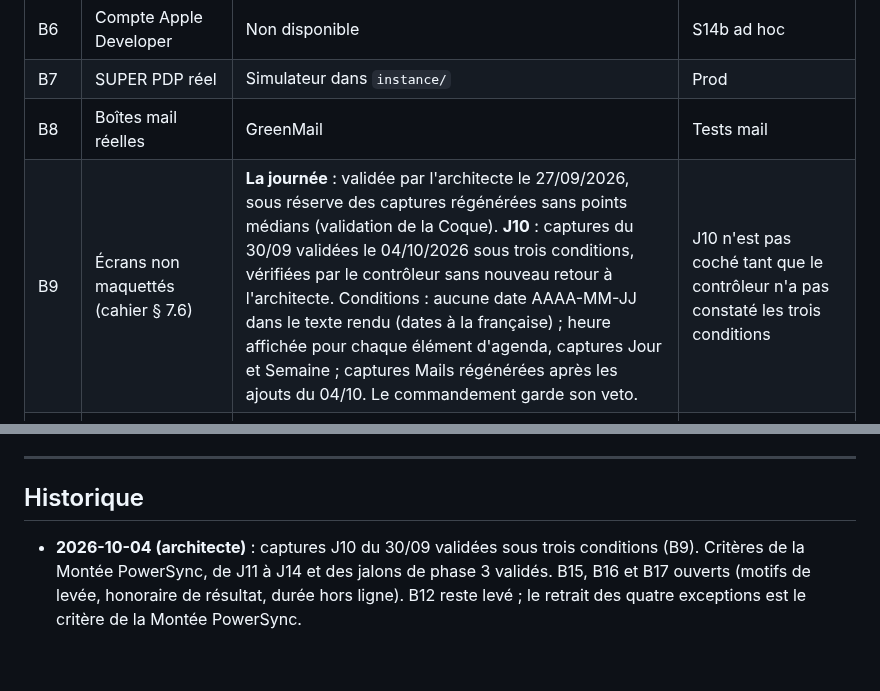
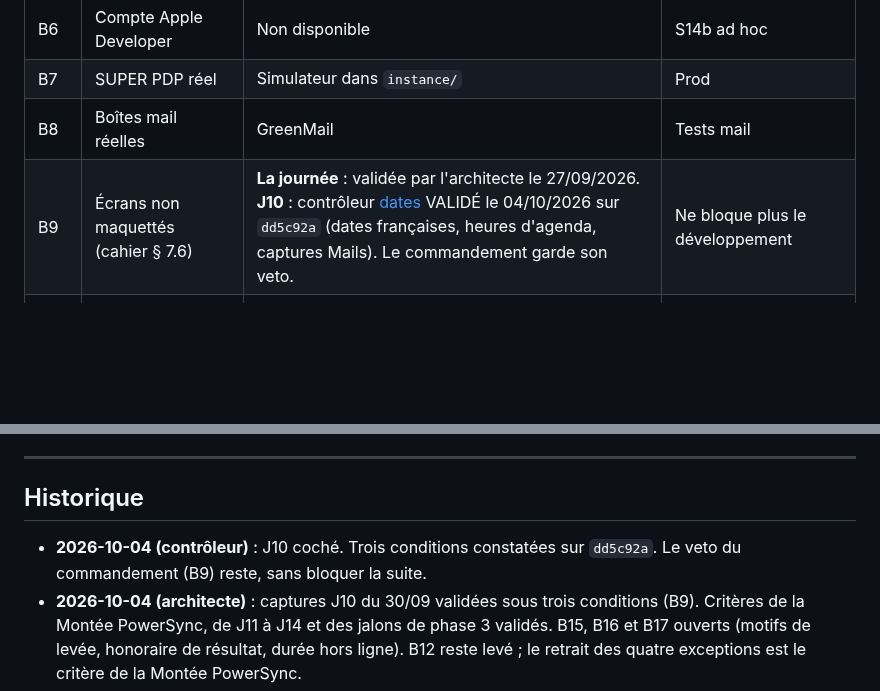
Before and after one commit to navelremi-boop/legalos2, a Markdown page: BLOCAGES.md, 2 parts joined by grey strips. GitHub-like rendering; blank space fills up the shorter version.

```diff
--- a/BLOCAGES.md
+++ b/BLOCAGES.md
@@ -9,7 +9,7 @@
 | B6 | Compte Apple Developer | Non disponible | S14b ad hoc |
 | B7 | SUPER PDP réel | Simulateur dans `instance/` | Prod |
 | B8 | Boîtes mail réelles | GreenMail | Tests mail |
-| B9 | Écrans non maquettés (cahier § 7.6) | **La journée** : validée par l'architecte le 27/09/2026, sous réserve des captures régénérées sans points médians (validation de la Coque). **J10** : captures du 30/09 validées le 04/10/2026 sous trois conditions, vérifiées par le contrôleur sans nouveau retour à l'architecte. Conditions : aucune date AAAA-MM-JJ dans le texte rendu (dates à la française) ; heure affichée pour chaque élément d'agenda, captures Jour et Semaine ; captures Mails régénérées après les ajouts du 04/10. Le commandement garde son veto. | J10 n'est pas coché tant que le contrôleur n'a pas constaté les trois conditions |
+| B9 | Écrans non maquettés (cahier § 7.6) | **La journée** : validée par l'architecte le 27/09/2026. **J10** : contrôleur [dates](5a587655-3ac9-4930-88bc-0bfbf4583fac) VALIDÉ le 04/10/2026 sur `dd5c92a` (dates françaises, heures d'agenda, captures Mails). Le commandement garde son veto. | Ne bloque plus le développement |
 | B15 | Liste des motifs de levée de l'alerte « convention non signée » | Valider la liste proposée : (1) diligences urgentes avant signature, pour sauvegarder un délai ; (2) convention antérieure déjà signée hors de l'application ; (3) aide juridictionnelle ; (4) premier rendez-vous ou consultation sans honoraires ; (5) dossier interne du cabinet. Chaque levée consigne le motif. | Ne bloque pas J10. Le jalon Conventions d'honoraires n'invente pas d'autre motif |
 | B16 | Honoraire de résultat | Confirmer la règle inscrite au plan le 04/10 : seulement en complément d'un honoraire principal, et seulement si la convention du dossier le prévoit ; sinon refus avec message. | Ne bloque pas J10. La facturation appliquera cette règle telle quelle tant qu'elle n'est pas contredite |
 | B17 | Durée maximale hors ligne avant verrouillage d'un poste (J12) | Confirmer ou corriger la proposition : **30 jours** sans contact avec l'instance, puis verrouillage local jusqu'à une connexion qui confirme le jeton. La révocation reste immédiate dès que le poste se reconnecte. | Ne bloque pas J10. J12 attend cette confirmation avant de figer la valeur |
@@ -51,6 +51,7 @@ Aucune.
 
 ## Historique
 
+- **2026-10-04 (contrôleur)** : J10 coché. Trois conditions constatées sur `dd5c92a`. Le veto du commandement (B9) reste, sans bloquer la suite.
 - **2026-10-04 (architecte)** : captures J10 du 30/09 validées sous trois conditions (B9). Critères de la Montée PowerSync, de J11 à J14 et des jalons de phase 3 validés. B15, B16 et B17 ouverts (motifs de levée, honoraire de résultat, durée hors ligne). B12 reste levé ; le retrait des quatre exceptions est le critère de la Montée PowerSync.
 - **2026-09-28 (commandement)** : B12 levé. Signalement transmis, [powersync-js#1129](https://github.com/powersync-ja/powersync-js/issues/1129).
 - **2026-09-27 (commandement)** : B14 levé. Case « Allow actions created by GitHub » cochée. Premier lancement qui démarre : run 36340930653.
```
Also changed, not shown: JOURNAL.md (+6 -1 lines).
